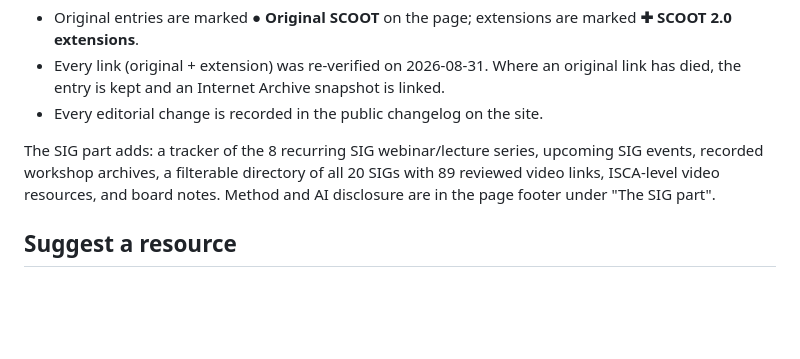
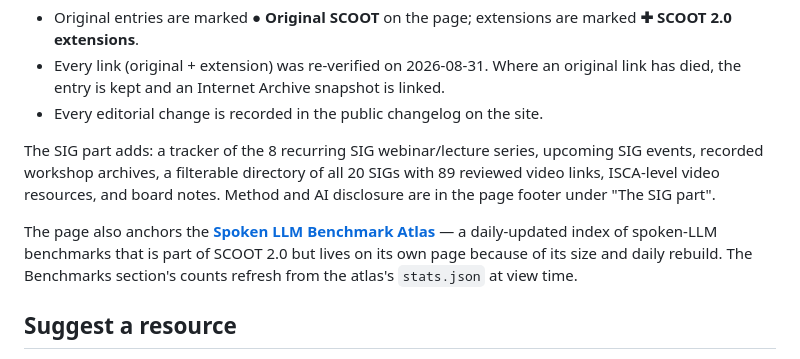
Before and after one commit to speechlab0210/scoot, a Markdown page: README.md, the part around the change. Drawn GitHub-style; blank space fills up the shorter version.

Commit message:
README: note the anchored Spoken LLM Benchmark Atlas

```diff
--- a/README.md
+++ b/README.md
@@ -46,6 +46,11 @@ SIG events, recorded workshop archives, a filterable directory of all 20 SIGs wi
 reviewed video links, ISCA-level video resources, and board notes. Method and AI
 disclosure are in the page footer under "The SIG part".
 
+The page also anchors the **[Spoken LLM Benchmark Atlas](https://speechlab0210.github.io/spoken-llm-benchmarks/)**
+— a daily-updated index of spoken-LLM benchmarks that is part of SCOOT 2.0 but lives on
+its own page because of its size and daily rebuild. The Benchmarks section's counts
+refresh from the atlas's `stats.json` at view time.
+
 ## Suggest a resource
 
 Email **speechlab0210@gmail.com** with subject `[SCOOT]`, or open an issue here —
```
